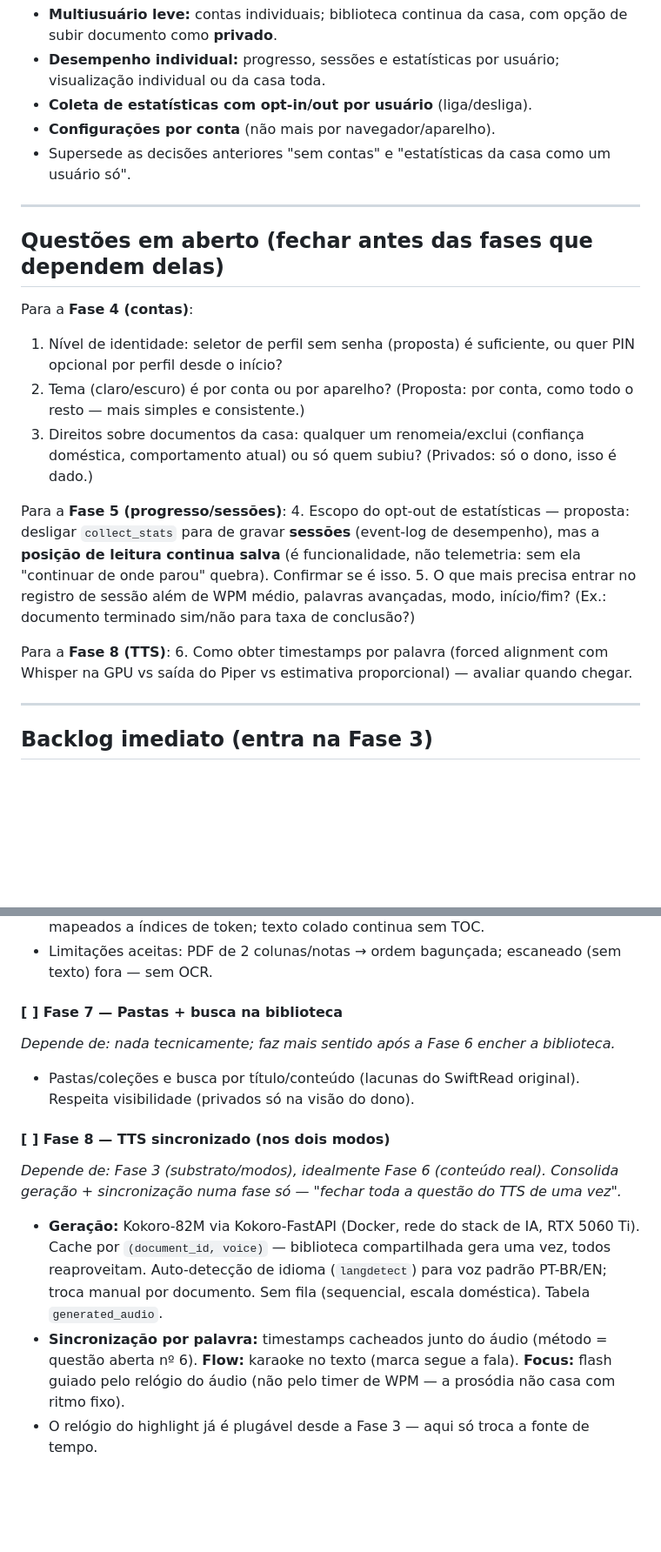
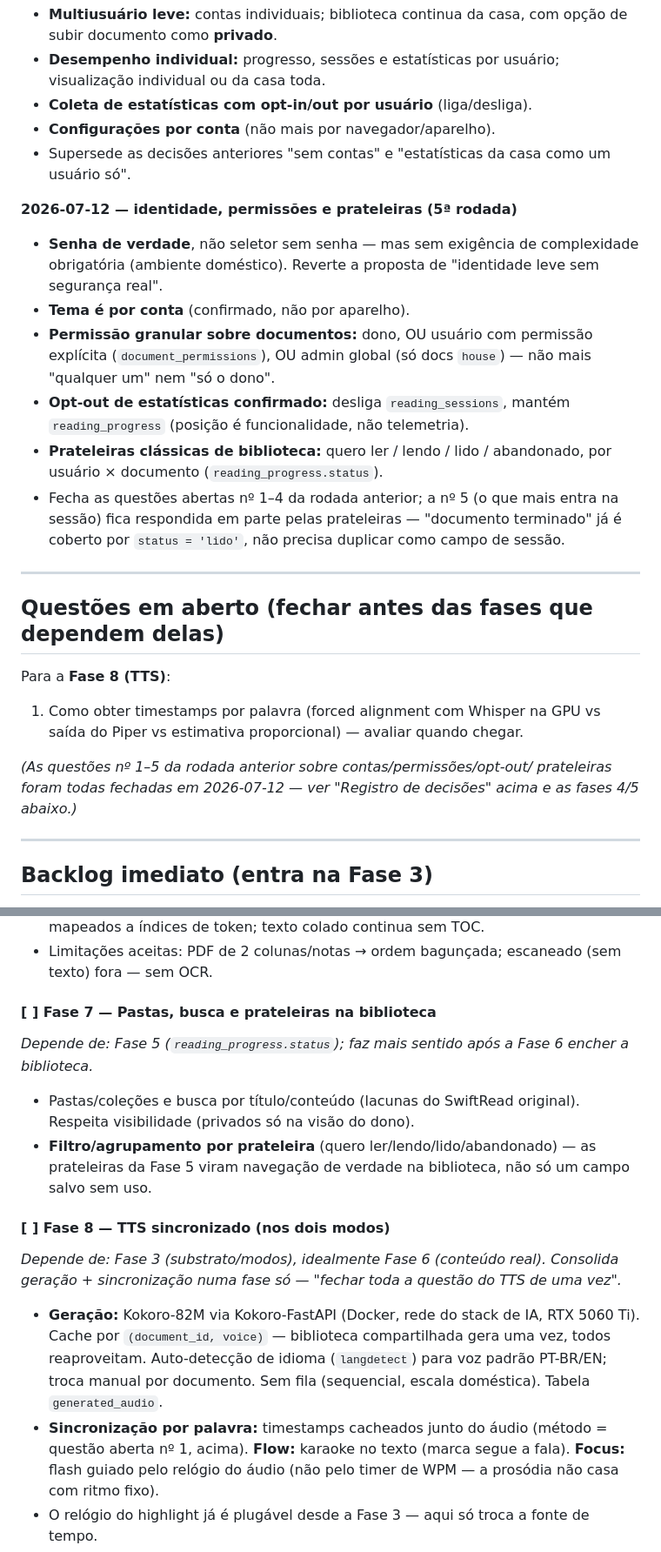
Before and after one commit to SFaguiar/leitura-ligeira, a Markdown page: ROADMAP.md, 2 parts joined by grey strips. Shown at 87% size. Drawn GitHub-style; blank space fills up the shorter version.

```diff
--- a/ROADMAP.md
+++ b/ROADMAP.md
@@ -193,31 +228,34 @@ GET        /documents/{id}/audio/{voice} # stream do áudio
 - Supersede as decisões anteriores "sem contas" e "estatísticas da casa como
   um usuário só".
 
+**2026-07-12 — identidade, permissões e prateleiras (5ª rodada)**
+- **Senha de verdade**, não seletor sem senha — mas sem exigência de
+  complexidade obrigatória (ambiente doméstico). Reverte a proposta de
+  "identidade leve sem segurança real".
+- **Tema é por conta** (confirmado, não por aparelho).
+- **Permissão granular sobre documentos:** dono, OU usuário com permissão
+  explícita (`document_permissions`), OU admin global (só docs `house`) —
+  não mais "qualquer um" nem "só o dono".
+- **Opt-out de estatísticas confirmado:** desliga `reading_sessions`, mantém
+  `reading_progress` (posição é funcionalidade, não telemetria).
+- **Prateleiras clássicas de biblioteca:** quero ler / lendo / lido /
+  abandonado, por usuário × documento (`reading_progress.status`).
+- Fecha as questões abertas nº 1–4 da rodada anterior; a nº 5 (o que mais
+  entra na sessão) fica respondida em parte pelas prateleiras — "documento
+  terminado" já é coberto por `status = 'lido'`, não precisa duplicar como
+  campo de sessão.
+
 ---
 
 ## Questões em aberto (fechar antes das fases que dependem delas)
 
-Para a **Fase 4 (contas)**:
-1. Nível de identidade: seletor de perfil sem senha (proposta) é suficiente,
-   ou quer PIN opcional por perfil desde o início?
-2. Tema (claro/escuro) é por conta ou por aparelho? (Proposta: por conta,
-   como todo o resto — mais simples e consistente.)
-3. Direitos sobre documentos da casa: qualquer um renomeia/exclui (confiança
-   doméstica, comportamento atual) ou só quem subiu? (Privados: só o dono,
-   isso é dado.)
+Para a **Fase 8 (TTS)**:
+1. Como obter timestamps por palavra (forced alignment com Whisper na GPU vs
+   saída do Piper vs estimativa proporcional) — avaliar quando chegar.
 
-Para a **Fase 5 (progresso/sessões)**:
-4. Escopo do opt-out de estatísticas — proposta: desligar `collect_stats`
-   para de gravar **sessões** (event-log de desempenho), mas a **posição de
-   leitura continua salva** (é funcionalidade, não telemetria: sem ela
-   "continuar de onde parou" quebra). Confirmar se é isso.
-5. O que mais precisa entrar no registro de sessão além de WPM médio,
-   palavras avançadas, modo, início/fim? (Ex.: documento terminado sim/não
-   para taxa de conclusão?)
-
-Para a **Fase 8 (TTS)**:
-6. Como obter timestamps por palavra (forced alignment com Whisper na GPU vs
-   saída do Piper vs estimativa proporcional) — avaliar quando chegar.
+*(As questões nº 1–5 da rodada anterior sobre contas/permissões/opt-out/
+prateleiras foram todas fechadas em 2026-07-12 — ver "Registro de decisões"
+acima e as fases 4/5 abaixo.)*
 
 ---
 
@@ -317,11 +370,14 @@ conteúdo real, Fase 7 (biblioteca cheia pede organização).*
 - Limitações aceitas: PDF de 2 colunas/notas → ordem bagunçada; escaneado
   (sem texto) fora — sem OCR.
 
-#### [ ] Fase 7 — Pastas + busca na biblioteca
-*Depende de: nada tecnicamente; faz mais sentido após a Fase 6 encher a
-biblioteca.*
+#### [ ] Fase 7 — Pastas, busca e prateleiras na biblioteca
+*Depende de: Fase 5 (`reading_progress.status`); faz mais sentido após a
+Fase 6 encher a biblioteca.*
 - Pastas/coleções e busca por título/conteúdo (lacunas do SwiftRead
   original). Respeita visibilidade (privados só na visão do dono).
+- **Filtro/agrupamento por prateleira** (quero ler/lendo/lido/abandonado) —
+  as prateleiras da Fase 5 viram navegação de verdade na biblioteca, não só
+  um campo salvo sem uso.
 
 #### [ ] Fase 8 — TTS sincronizado (nos dois modos)
 *Depende de: Fase 3 (substrato/modos), idealmente Fase 6 (conteúdo real).
@@ -333,7 +389,7 @@ TTS de uma vez".*
   para voz padrão PT-BR/EN; troca manual por documento. Sem fila (sequencial,
   escala doméstica). Tabela `generated_audio`.
 - **Sincronização por palavra:** timestamps cacheados junto do áudio (método
-  = questão aberta nº 6). **Flow:** karaoke no texto (marca segue a fala).
+  = questão aberta nº 1, acima). **Flow:** karaoke no texto (marca segue a fala).
   **Focus:** flash guiado pelo relógio do áudio (não pelo timer de WPM — a
   prosódia não casa com ritmo fixo).
 - O relógio do highlight já é plugável desde a Fase 3 — aqui só troca a
```
Also changed, not shown: other parts of ROADMAP.md (+84 -30 lines), README.md (+8 -7 lines).
